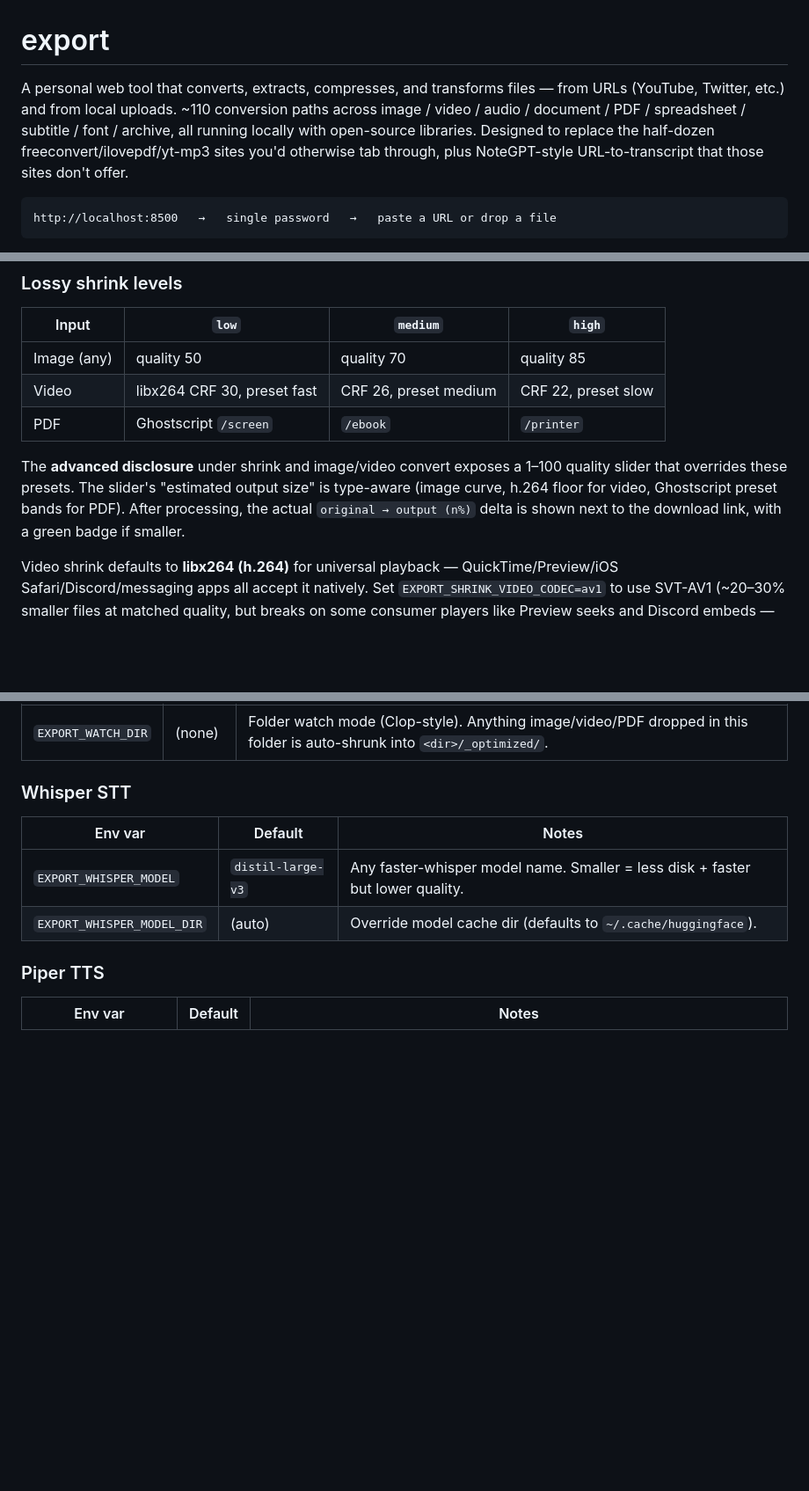
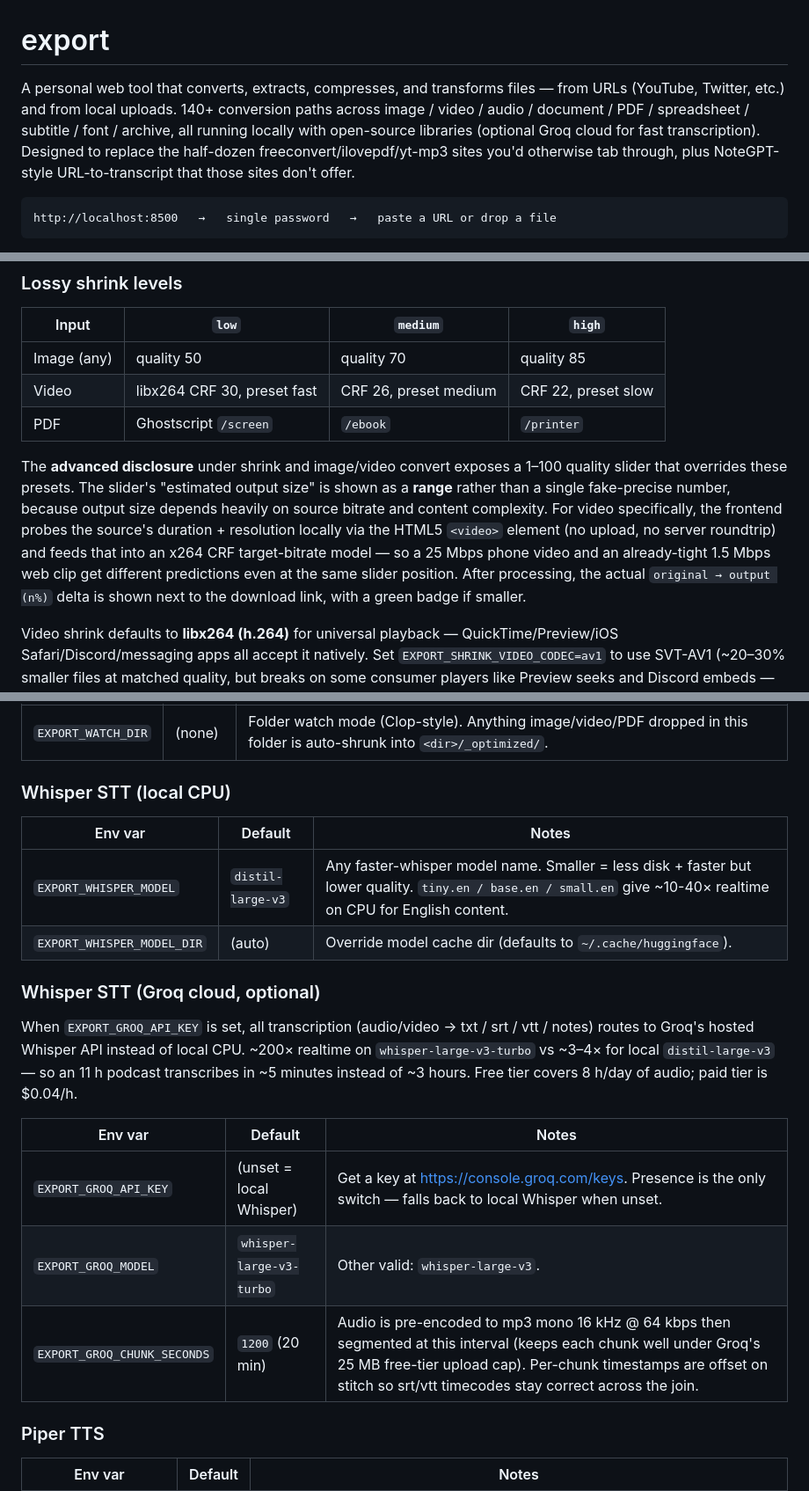
Before and after one commit to angelonrevelo/export, a Markdown page: README.md, 3 parts joined by grey strips. Shown at 88% size. Drawn GitHub-style; blank space fills up the shorter version.

Commit message:
docs: sync README + SECURITY for Groq backend, source-aware estimator, x264 default
README:
- Path count bumped from "~110" to "140+" with note that /api/capabilities is
  the live source of truth
- Video row no longer says "SVT-AV1 re-encode" — default is libx264
- Estimator paragraph now explains the range + browser-local probe (HTML5
  video element decodes duration + resolution locally, no upload)
- New "Whisper STT (Groq cloud, optional)" config section with the three
  env vars + the speed/cost tradeoff written out
- "Whisper STT (local CPU)" tightened with note about smaller .en models for
  faster English transcription
- New "Video shrink" env var section documenting EXPORT_SHRINK_VIDEO_CODEC

SECURITY:
- New row in the operational audit table covering the Groq cloud backend.
  Notes that enabling it breaks "data never leaves your machine" promise
  (per Groq TOS audio is not retained for training, but it does leave the
  server). Default state has it off.

Co-Authored-By: Claude Opus 4.7 (1M context) <noreply@anthropic.com>

````diff
--- a/README.md
+++ b/README.md
@@ -1,11 +1,12 @@
 # export
 
 A personal web tool that converts, extracts, compresses, and transforms files —
-from URLs (YouTube, Twitter, etc.) and from local uploads. ~110 conversion
+from URLs (YouTube, Twitter, etc.) and from local uploads. 140+ conversion
 paths across image / video / audio / document / PDF / spreadsheet / subtitle
-/ font / archive, all running locally with open-source libraries. Designed to
-replace the half-dozen freeconvert/ilovepdf/yt-mp3 sites you'd otherwise tab
-through, plus NoteGPT-style URL-to-transcript that those sites don't offer.
+/ font / archive, all running locally with open-source libraries (optional
+Groq cloud for fast transcription). Designed to replace the half-dozen
+freeconvert/ilovepdf/yt-mp3 sites you'd otherwise tab through, plus
+NoteGPT-style URL-to-transcript that those sites don't offer.
 
 ```
 http://localhost:8500   →   single password   →   paste a URL or drop a file
@@ -61,8 +62,13 @@ version.
 
 The **advanced disclosure** under shrink and image/video convert exposes a
 1–100 quality slider that overrides these presets. The slider's "estimated
-output size" is type-aware (image curve, h.264 floor for video, Ghostscript
-preset bands for PDF). After processing, the actual `original → output (n%)`
+output size" is shown as a **range** rather than a single fake-precise number,
+because output size depends heavily on source bitrate and content complexity.
+For video specifically, the frontend probes the source's duration + resolution
+locally via the HTML5 `<video>` element (no upload, no server roundtrip) and
+feeds that into an x264 CRF target-bitrate model — so a 25 Mbps phone video
+and an already-tight 1.5 Mbps web clip get different predictions even at the
+same slider position. After processing, the actual `original → output (n%)`
 delta is shown next to the download link, with a green badge if smaller.
 
 Video shrink defaults to **libx264 (h.264)** for universal playback —
@@ -227,12 +233,26 @@ effect as not setting it.
 |---|---|---|
 | `EXPORT_WATCH_DIR` | (none) | Folder watch mode (Clop-style). Anything image/video/PDF dropped in this folder is auto-shrunk into `<dir>/_optimized/`. |
 
-### Whisper STT
+### Whisper STT (local CPU)
 
 | Env var | Default | Notes |
 |---|---|---|
-| `EXPORT_WHISPER_MODEL` | `distil-large-v3` | Any faster-whisper model name. Smaller = less disk + faster but lower quality. |
+| `EXPORT_WHISPER_MODEL` | `distil-large-v3` | Any faster-whisper model name. Smaller = less disk + faster but lower quality. `tiny.en / base.en / small.en` give ~10-40× realtime on CPU for English content. |
 | `EXPORT_WHISPER_MODEL_DIR` | (auto) | Override model cache dir (defaults to `~/.cache/huggingface`). |
+
+### Whisper STT (Groq cloud, optional)
+
+When `EXPORT_GROQ_API_KEY` is set, all transcription (audio/video → txt / srt /
+vtt / notes) routes to Groq's hosted Whisper API instead of local CPU. ~200×
+realtime on `whisper-large-v3-turbo` vs ~3–4× for local `distil-large-v3` — so
+an 11 h podcast transcribes in ~5 minutes instead of ~3 hours. Free tier covers
+8 h/day of audio; paid tier is $0.04/h.
+
+| Env var | Default | Notes |
+|---|---|---|
+| `EXPORT_GROQ_API_KEY` | (unset = local Whisper) | Get a key at https://console.groq.com/keys. Presence is the only switch — falls back to local Whisper when unset. |
+| `EXPORT_GROQ_MODEL` | `whisper-large-v3-turbo` | Other valid: `whisper-large-v3`. |
+| `EXPORT_GROQ_CHUNK_SECONDS` | `1200` (20 min) | Audio is pre-encoded to mp3 mono 16 kHz @ 64 kbps then segmented at this interval (keeps each chunk well under Groq's 25 MB free-tier upload cap). Per-chunk timestamps are offset on stitch so srt/vtt timecodes stay correct across the join. |
 
 ### Piper TTS
 
````
Also changed, not shown: other parts of README.md (+8 -2 lines), SECURITY.md (+1 -0 lines).
